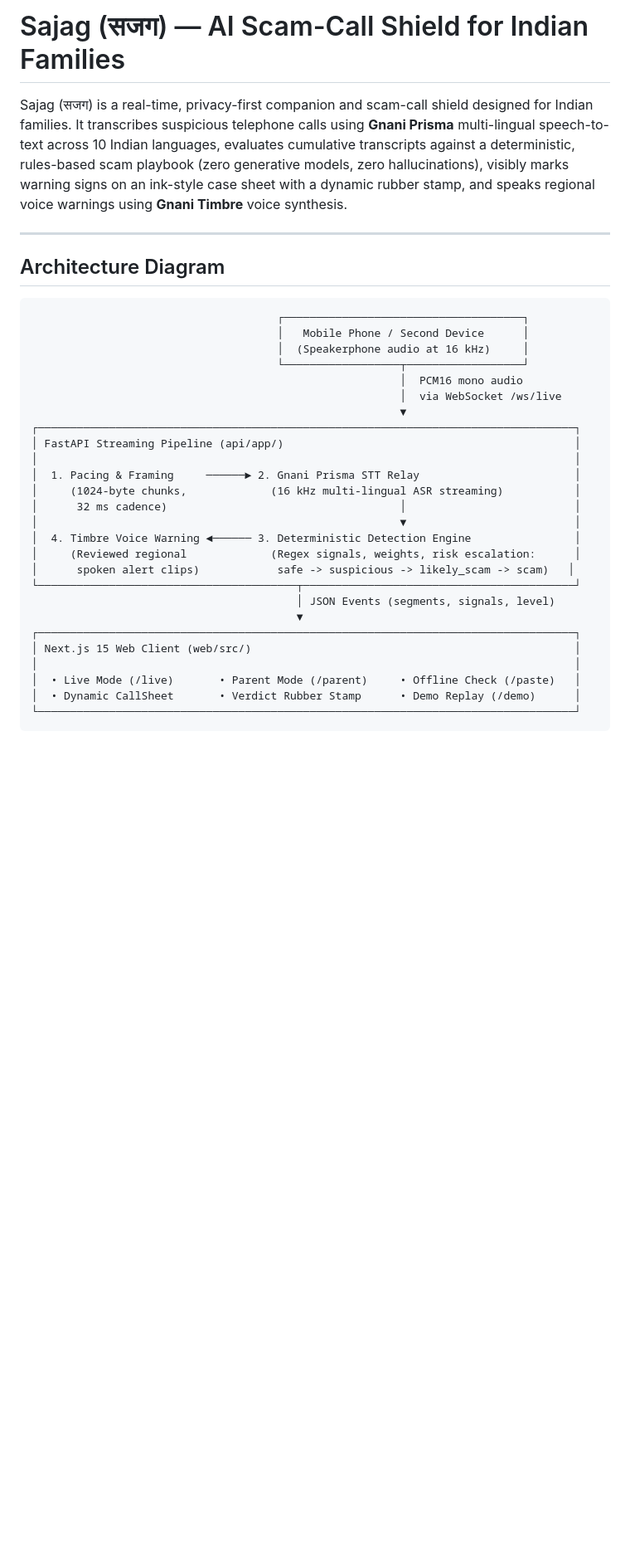
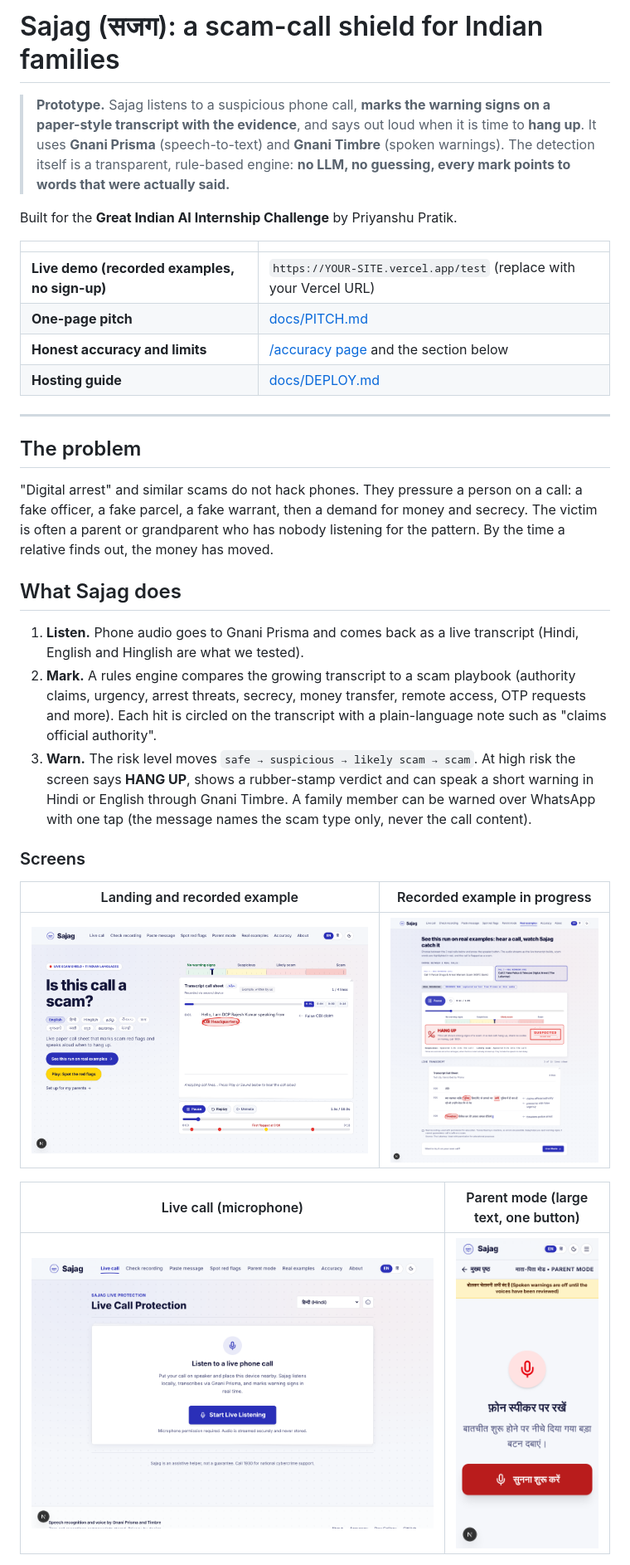
Before and after one commit to Ppratik765/SAJAG, a Markdown page: README.md, the part around one of its changes. Shown at 83% size. Drawn GitHub-style; pictures changed too: docs/screens/readme/landing.png (added), docs/screens/readme/live-test.png (added), docs/screens/readme/live.png (added); blank space fills up the shorter version.

````diff
--- a/README.md
+++ b/README.md
@@ -1,36 +1,35 @@
-# Sajag (सजग) — AI Scam-Call Shield for Indian Families
+# Sajag (सजग): a scam-call shield for Indian families
 
-Sajag (सजग) is a real-time, privacy-first companion and scam-call shield designed for Indian families. It transcribes suspicious telephone calls using **Gnani Prisma** multi-lingual speech-to-text across 10 Indian languages, evaluates cumulative transcripts against a deterministic, rules-based scam playbook (zero generative models, zero hallucinations), visibly marks warning signs on an ink-style case sheet with a dynamic rubber stamp, and speaks regional voice warnings using **Gnani Timbre** voice synthesis.
+> **Prototype.** Sajag listens to a suspicious phone call, **marks the warning signs on a paper-style transcript with the evidence**, and says out loud when it is time to **hang up**. It uses **Gnani Prisma** (speech-to-text) and **Gnani Timbre** (spoken warnings). The detection itself is a transparent, rule-based engine: **no LLM, no guessing, every mark points to words that were actually said.**
+
+Built for the **Great Indian AI Internship Challenge** by Priyanshu Pratik.
+
+| | |
+|---|---|
+| **Live demo (recorded examples, no sign-up)** | `https://YOUR-SITE.vercel.app/test`  (replace with your Vercel URL) |
+| **One-page pitch** | [docs/PITCH.md](docs/PITCH.md) |
+| **Honest accuracy and limits** | [/accuracy page](web/src/app/accuracy/page.tsx) and the section below |
+| **Hosting guide** | [docs/DEPLOY.md](docs/DEPLOY.md) |
 
 ---
 
-## Architecture Diagram
+## The problem
 
-```
-                                      ┌─────────────────────────────────────┐
-                                      │   Mobile Phone / Second Device      │
-                                      │  (Speakerphone audio at 16 kHz)     │
-                                      └──────────────────┬──────────────────┘
-                                                         │  PCM16 mono audio
-                                                         │  via WebSocket /ws/live
-                                                         ▼
-┌───────────────────────────────────────────────────────────────────────────────────┐
-│ FastAPI Streaming Pipeline (api/app/)                                             │
-│                                                                                   │
-│  1. Pacing & Framing     ──────► 2. Gnani Prisma STT Relay                        │
-│     (1024-byte chunks,             (16 kHz multi-lingual ASR streaming)           │
-│      32 ms cadence)                                    │                          │
-│                                                        ▼                          │
-│  4. Timbre Voice Warning ◄────── 3. Deterministic Detection Engine                │
-│     (Reviewed regional             (Regex signals, weights, risk escalation:      │
-│      spoken alert clips)            safe -> suspicious -> likely_scam -> scam)   │
-└────────────────────────────────────────┬──────────────────────────────────────────┘
-                                         │ JSON Events (segments, signals, level)
-                                         ▼
-┌───────────────────────────────────────────────────────────────────────────────────┐
-│ Next.js 15 Web Client (web/src/)                                                  │
-│                                                                                   │
-│  • Live Mode (/live)       • Parent Mode (/parent)     • Offline Check (/paste)   │
-│  • Dynamic CallSheet       • Verdict Rubber Stamp      • Demo Replay (/demo)      │
-└───────────────────────────────────────────────────────────────────────────────────┘
-```
+"Digital arrest" and similar scams do not hack phones. They pressure a person on a call: a fake officer, a fake parcel, a fake warrant, then a demand for money and secrecy. The victim is often a parent or grandparent who has nobody listening for the pattern. By the time a relative finds out, the money has moved.
+
+## What Sajag does
+
+1. **Listen.** Phone audio goes to Gnani Prisma and comes back as a live transcript (Hindi, English and Hinglish are what we tested).
+2. **Mark.** A rules engine compares the growing transcript to a scam playbook (authority claims, urgency, arrest threats, secrecy, money transfer, remote access, OTP requests and more). Each hit is circled on the transcript with a plain-language note such as "claims official authority".
+3. **Warn.** The risk level moves `safe → suspicious → likely scam → scam`. At high risk the screen says **HANG UP**, shows a rubber-stamp verdict and can speak a short warning in Hindi or English through Gnani Timbre. A family member can be warned over WhatsApp with one tap (the message names the scam type only, never the call content).
+
+### Screens
+
+| Landing and recorded example | Recorded example in progress |
+|---|---|
+| ![Landing](docs/screens/readme/landing.png) | ![Live test](docs/screens/readme/live-test.png) |
+
+| Live call (microphone) | Parent mode (large text, one button) |
+|---|---|
+| ![Live](docs/screens/readme/live.png) | <img src="docs/screens/readme/parent.png" width="260" alt="Parent mode on a phone"> |
+
````
Also changed, not shown: other parts of README.md (+78 -72 lines), docs/PITCH.md (added, +36 -0 lines), docs/screens/readme/accuracy.png (added), docs/screens/readme/check.png (added), 9 other files.
